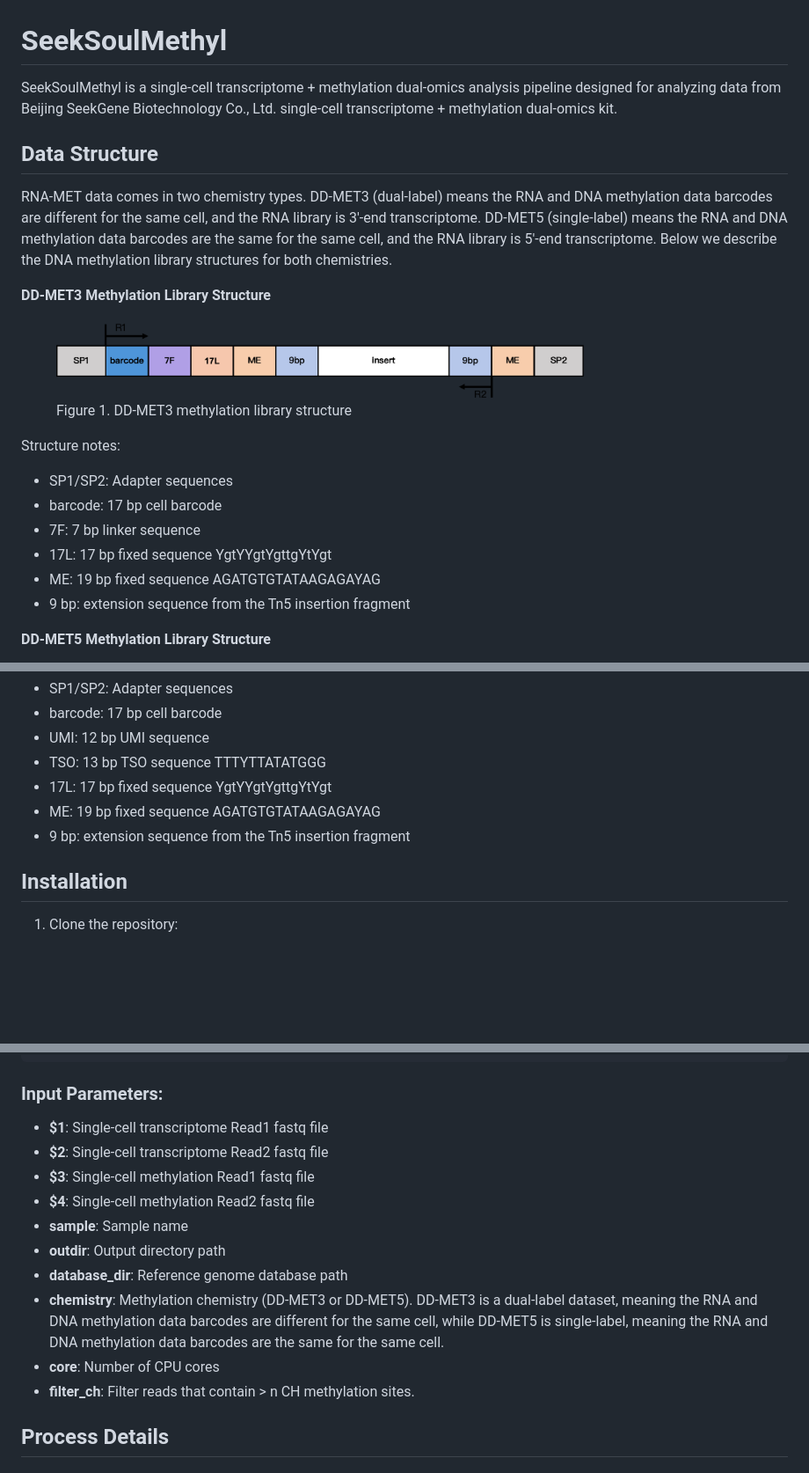
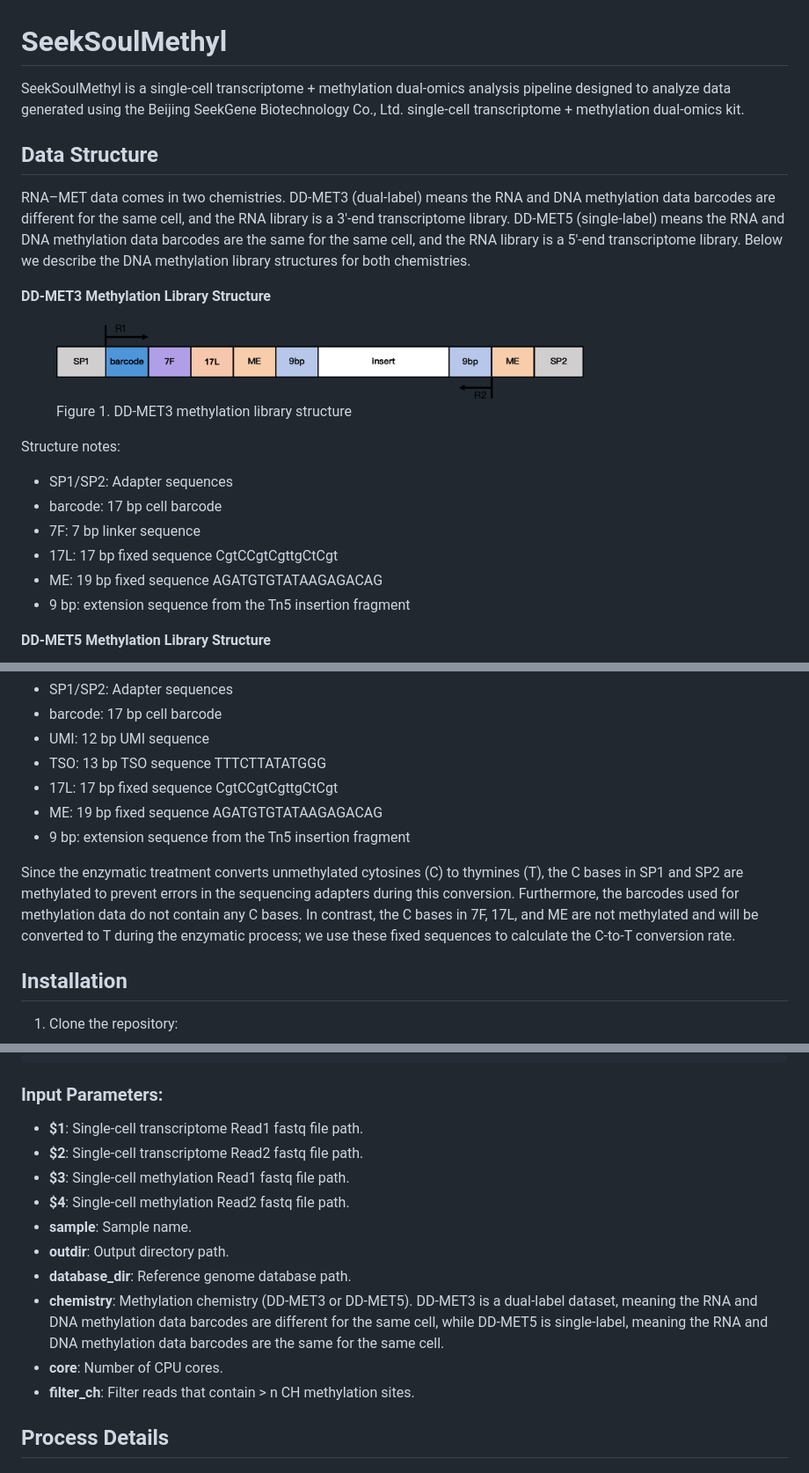
Before and after one commit to seekgene/SeekSoulMethyl, a Markdown page: README.md, 3 parts joined by grey strips. Shown at 88% size. Rendered like a GitHub page; blank space fills up the shorter version.

```diff
--- a/README.md
+++ b/README.md
@@ -1,8 +1,8 @@
 # SeekSoulMethyl
-SeekSoulMethyl is a single-cell transcriptome + methylation dual-omics analysis pipeline designed for analyzing data from Beijing SeekGene Biotechnology Co., Ltd. single-cell transcriptome + methylation dual-omics kit.
+SeekSoulMethyl is a single-cell transcriptome + methylation dual-omics analysis pipeline designed to analyze data generated using the Beijing SeekGene Biotechnology Co., Ltd. single-cell transcriptome + methylation dual-omics kit.
 
 ## Data Structure
-RNA-MET data comes in two chemistry types. DD-MET3 (dual-label) means the RNA and DNA methylation data barcodes are different for the same cell, and the RNA library is 3′-end transcriptome. DD-MET5 (single-label) means the RNA and DNA methylation data barcodes are the same for the same cell, and the RNA library is 5′-end transcriptome. Below we describe the DNA methylation library structures for both chemistries.
+RNA–MET data comes in two chemistries. DD-MET3 (dual-label) means the RNA and DNA methylation data barcodes are different for the same cell, and the RNA library is a 3′-end transcriptome library. DD-MET5 (single-label) means the RNA and DNA methylation data barcodes are the same for the same cell, and the RNA library is a 5′-end transcriptome library. Below we describe the DNA methylation library structures for both chemistries.
 
 **DD-MET3 Methylation Library Structure**
 <figure style="text-align: center;">
@@ -14,8 +14,8 @@ Structure notes:
 - SP1/SP2: Adapter sequences
 - barcode: 17 bp cell barcode
 - 7F: 7 bp linker sequence
-- 17L: 17 bp fixed sequence <span style="color:#43a047;">Y</span>gt<span style="color:#43a047;">Y</span><span style="color:#43a047;">Y</span>gt<span style="color:#43a047;">Y</span>gttg<span style="color:#43a047;">Y</span>t<span style="color:#43a047;">Y</span>gt
-- ME: 19 bp fixed sequence AGATGTGTATAAGAGA<span style="color:#43a047;">Y</span>AG
+- 17L: 17 bp fixed sequence <span style="color:#43a047;">C</span>gt<span style="color:#43a047;">C</span><span style="color:#43a047;">C</span>gt<span style="color:#43a047;">C</span>gttg<span style="color:#43a047;">C</span>t<span style="color:#43a047;">C</span>gt
+- ME: 19 bp fixed sequence AGATGTGTATAAGAGA<span style="color:#43a047;">C</span>AG
 - 9 bp: extension sequence from the Tn5 insertion fragment
 
 **DD-MET5 Methylation Library Structure**
@@ -28,11 +28,12 @@ Structure notes:
 - SP1/SP2: Adapter sequences
 - barcode: 17 bp cell barcode
 - UMI: 12 bp UMI sequence
-- TSO: 13 bp TSO sequence TTT<span style="color:#43a047;">Y</span>TTATATGGG
-- 17L: 17 bp fixed sequence <span style="color:#43a047;">Y</span>gt<span style="color:#43a047;">Y</span><span style="color:#43a047;">Y</span>gt<span style="color:#43a047;">Y</span>gttg<span style="color:#43a047;">Y</span>t<span style="color:#43a047;">Y</span>gt
-- ME: 19 bp fixed sequence AGATGTGTATAAGAGA<span style="color:#43a047;">Y</span>AG
+- TSO: 13 bp TSO sequence TTT<span style="color:#43a047;">C</span>TTATATGGG
+- 17L: 17 bp fixed sequence <span style="color:#43a047;">C</span>gt<span style="color:#43a047;">C</span><span style="color:#43a047;">C</span>gt<span style="color:#43a047;">C</span>gttg<span style="color:#43a047;">C</span>t<span style="color:#43a047;">C</span>gt
+- ME: 19 bp fixed sequence AGATGTGTATAAGAGA<span style="color:#43a047;">C</span>AG
 - 9 bp: extension sequence from the Tn5 insertion fragment
 
+Since the enzymatic treatment converts unmethylated cytosines (C) to thymines (T), the C bases in SP1 and SP2 are methylated to prevent errors in the sequencing adapters during this conversion. Furthermore, the barcodes used for methylation data do not contain any C bases. In contrast, the C bases in 7F, 17L, and ME are not methylated and will be converted to T during the enzymatic process; we use these fixed sequences to calculate the C-to-T conversion rate.
 
 ## Installation
 
@@ -163,15 +172,15 @@ bash sc_methy_workflow.sh \
 
 ### Input Parameters:
 
-- **$1**: Single-cell transcriptome Read1 fastq file
-- **$2**: Single-cell transcriptome Read2 fastq file
-- **$3**: Single-cell methylation Read1 fastq file
-- **$4**: Single-cell methylation Read2 fastq file
-- **sample**: Sample name
-- **outdir**: Output directory path
-- **database_dir**: Reference genome database path
+- **$1**: Single-cell transcriptome Read1 fastq file path.
+- **$2**: Single-cell transcriptome Read2 fastq file path.
+- **$3**: Single-cell methylation Read1 fastq file path.
+- **$4**: Single-cell methylation Read2 fastq file path.
+- **sample**: Sample name.
+- **outdir**: Output directory path.
+- **database_dir**: Reference genome database path.
 - **chemistry**: Methylation chemistry (DD-MET3 or DD-MET5). DD-MET3 is a dual-label dataset, meaning the RNA and DNA methylation data barcodes are different for the same cell, while DD-MET5 is single-label, meaning the RNA and DNA methylation data barcodes are the same for the same cell.
-- **core**: Number of CPU cores
+- **core**: Number of CPU cores.
 - **filter_ch**: Filter reads that contain > n CH methylation sites.
 
 ## Process Details
```
Also changed, not shown: other parts of README.md (+49 -22 lines).
